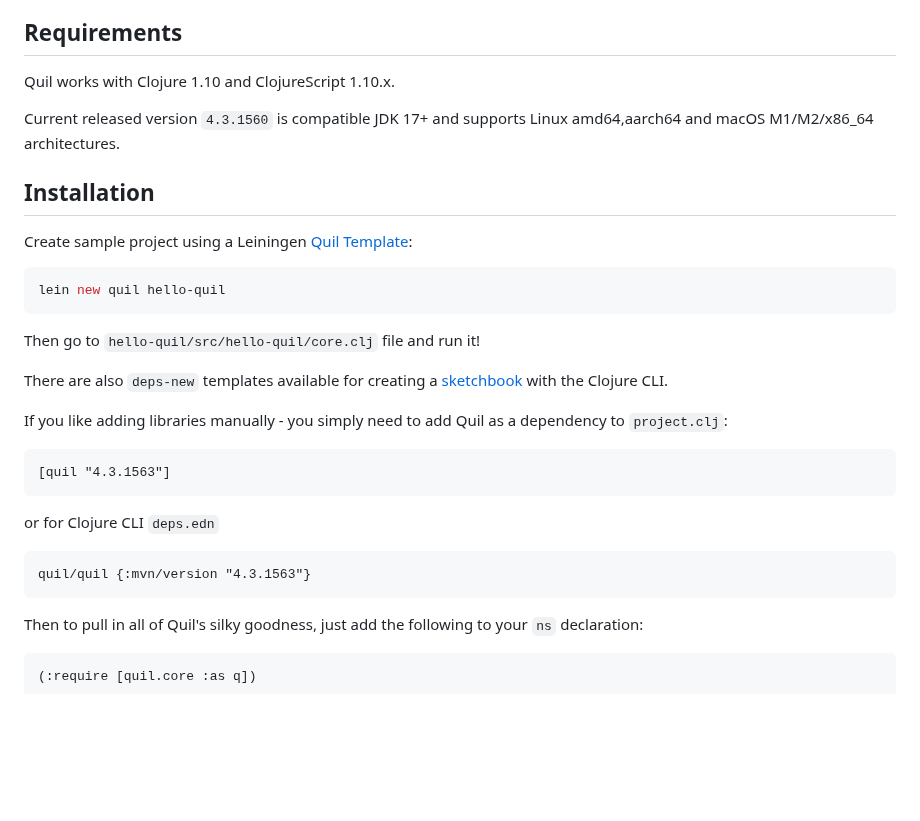
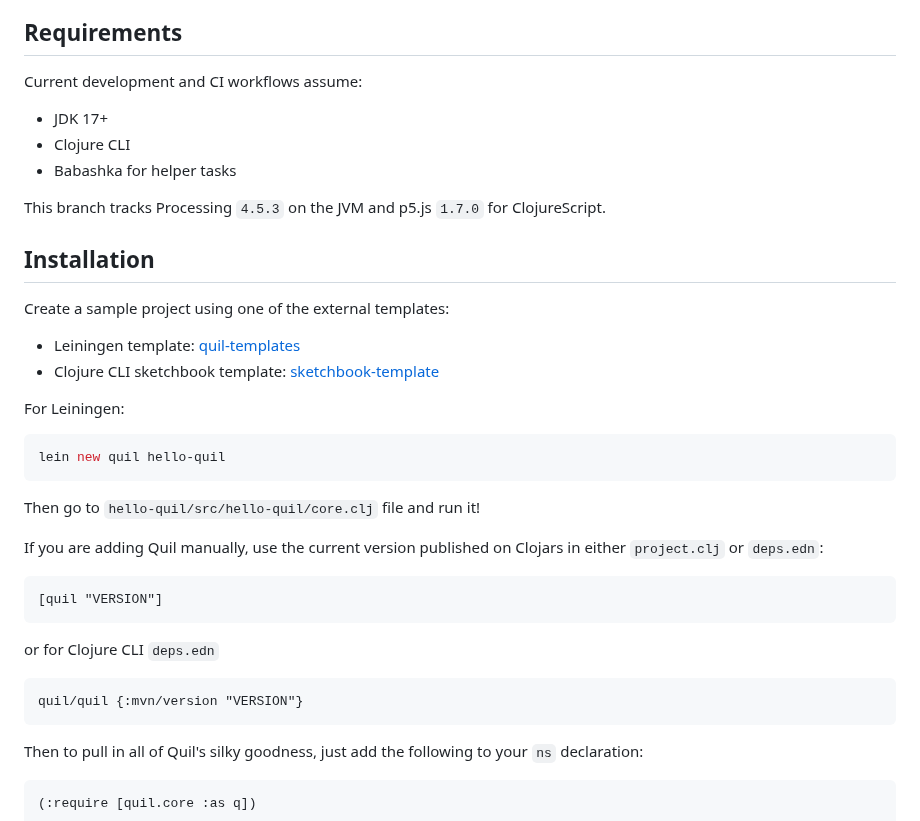
Before and after one commit to quil/quil, a Markdown page: README.md, the part around one of its changes. GitHub-like rendering; blank space fills up the shorter version.

````diff
--- a/README.md
+++ b/README.md
@@ -19,30 +19,39 @@ In one swift, skilled motion, Quil throws them both high into the air. In a dust
 
 ## Requirements
 
-Quil works with Clojure 1.10 and ClojureScript 1.10.x.
+Current development and CI workflows assume:
 
-Current released version `4.3.1560` is compatible JDK 17+ and supports Linux amd64,aarch64 and macOS M1/M2/x86_64 architectures.
+* JDK 17+
+* Clojure CLI
+* Babashka for helper tasks
+
+This branch tracks Processing `4.5.3` on the JVM and p5.js `1.7.0` for
+ClojureScript.
 
 ## Installation
 
-Create sample project using a Leiningen [Quil Template](https://github.com/quil/quil-templates):
+Create a sample project using one of the external templates:
+
+* Leiningen template: [quil-templates](https://github.com/quil/quil-templates)
+* Clojure CLI sketchbook template: [sketchbook-template](https://github.com/quil/sketchbook-template)
+
+For Leiningen:
 ```bash
 lein new quil hello-quil
 ```
 Then go to `hello-quil/src/hello-quil/core.clj` file and run it!
 
-There are also `deps-new` templates available for creating a [sketchbook](https://github.com/quil/sketchbook-template) with the Clojure CLI.
-
-If you like adding libraries manually - you simply need to add Quil as a dependency to `project.clj`:
+If you are adding Quil manually, use the current version published on Clojars in
+either `project.clj` or `deps.edn`:
 
 ```clojure
-[quil "4.3.1563"]
+[quil "VERSION"]
 ```
 
 or for Clojure CLI `deps.edn`
 
 ```clojure
-quil/quil {:mvn/version "4.3.1563"}
+quil/quil {:mvn/version "VERSION"}
 ```
 
 Then to pull in all of Quil's silky goodness, just add the following to your `ns` declaration:
````
Also changed, not shown: other parts of README.md (+40 -30 lines), docs/release.md (+26 -22 lines), docs/testing.md (+36 -24 lines).
